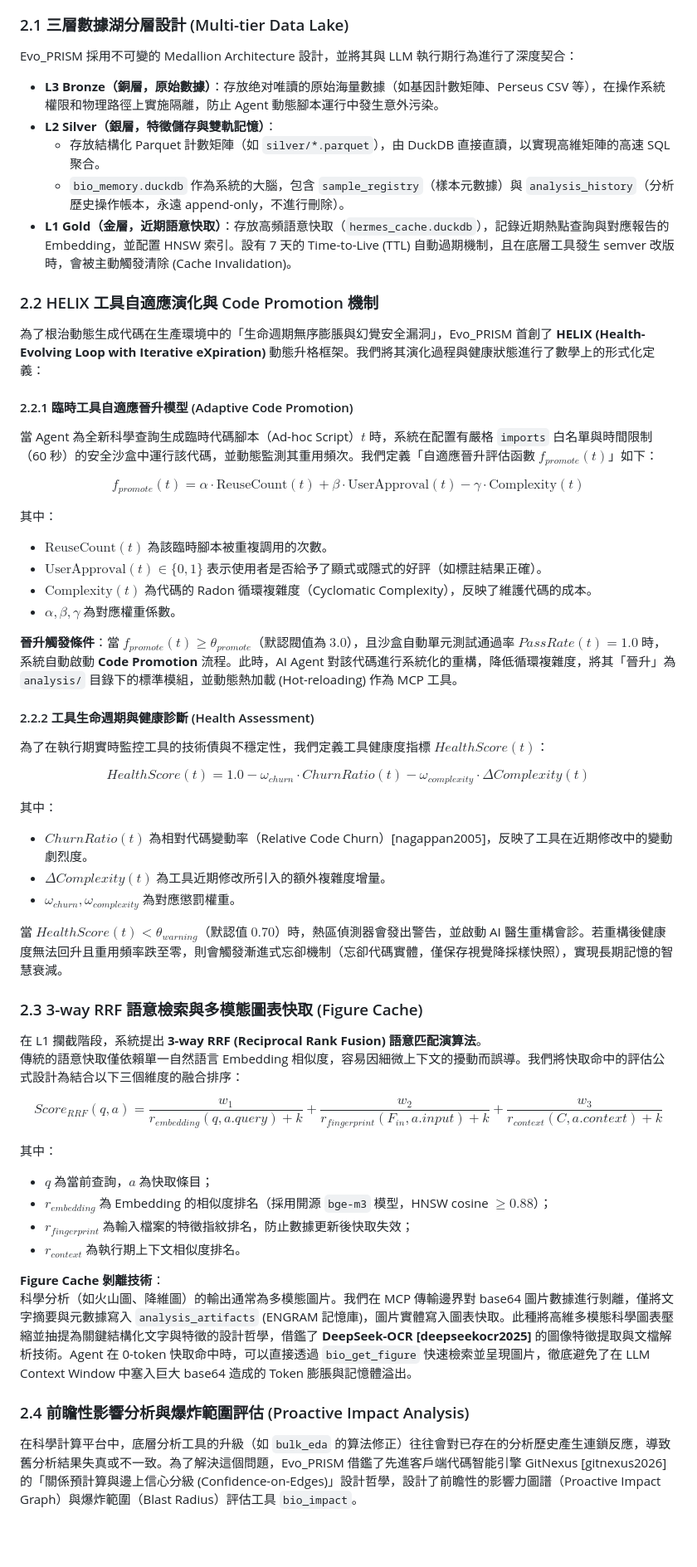
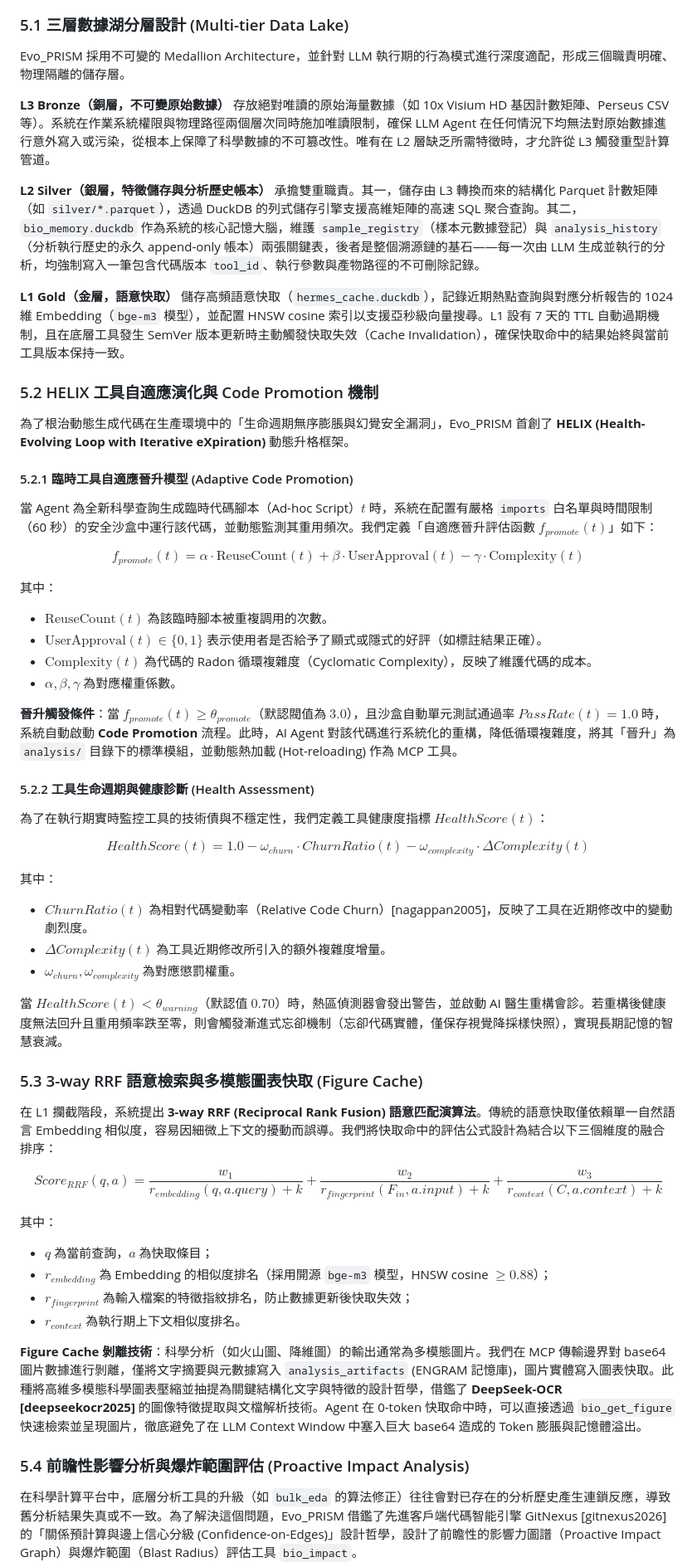
Before and after one commit to ddmanyes/Evo_PRISM, a Markdown page: docs/paper_draft.md, the part around one of its changes. Shown at 83% size. Drawn GitHub-style; blank space fills up the shorter version.

````diff
--- a/docs/paper_draft.md
+++ b/docs/paper_draft.md
@@ -101,57 +150,62 @@ graph TD
 ```
 
-### 2.1 三層數據湖分層設計 (Multi-tier Data Lake)
-Evo_PRISM 採用不可變的 Medallion Architecture 設計，並將其與 LLM 執行期行為進行了深度契合：
-*   **L3 Bronze（銅層，原始數據）**：存放绝对唯讀的原始海量數據（如基因計數矩陣、Perseus CSV 等），在操作系統權限和物理路徑上實施隔離，防止 Agent 動態腳本運行中發生意外污染。
-*   **L2 Silver（銀層，特徵儲存與雙軌記憶）**：
-    *   存放結構化 Parquet 計數矩陣（如 `silver/*.parquet`），由 DuckDB 直接直讀，以實現高維矩陣的高速 SQL 聚合。
-    *   `bio_memory.duckdb` 作為系統的大腦，包含 `sample_registry`（樣本元數據）與 `analysis_history`（分析歷史操作帳本，永遠 append-only，不進行刪除）。
-*   **L1 Gold（金層，近期語意快取）**：存放高頻語意快取（`hermes_cache.duckdb`），記錄近期熱點查詢與對應報告的 Embedding，並配置 HNSW 索引。設有 7 天的 Time-to-Live (TTL) 自動過期機制，且在底層工具發生 semver 改版時，會被主動觸發清除 (Cache Invalidation)。
+### 5.1 三層數據湖分層設計 (Multi-tier Data Lake)
 
-### 2.2 HELIX 工具自適應演化與 Code Promotion 機制
-為了根治動態生成代碼在生產環境中的「生命週期無序膨脹與幻覺安全漏洞」，Evo_PRISM 首創了 **HELIX (Health-Evolving Loop with Iterative eXpiration)** 動態升格框架。我們將其演化過程與健康狀態進行了數學上的形式化定義：
+Evo_PRISM 採用不可變的 Medallion Architecture，並針對 LLM 執行期的行為模式進行深度適配，形成三個職責明確、物理隔離的儲存層。
 
-#### 2.2.1 臨時工具自適應晉升模型 (Adaptive Code Promotion)
+**L3 Bronze（銅層，不可變原始數據）** 存放絕對唯讀的原始海量數據（如 10x Visium HD 基因計數矩陣、Perseus CSV 等）。系統在作業系統權限與物理路徑兩個層次同時施加唯讀限制，確保 LLM Agent 在任何情況下均無法對原始數據進行意外寫入或污染，從根本上保障了科學數據的不可篡改性。唯有在 L2 層缺乏所需特徵時，才允許從 L3 觸發重型計算管道。
+
+**L2 Silver（銀層，特徵儲存與分析歷史帳本）** 承擔雙重職責。其一，儲存由 L3 轉換而來的結構化 Parquet 計數矩陣（如 `silver/*.parquet`），透過 DuckDB 的列式儲存引擎支援高維矩陣的高速 SQL 聚合查詢。其二，`bio_memory.duckdb` 作為系統的核心記憶大腦，維護 `sample_registry`（樣本元數據登記）與 `analysis_history`（分析執行歷史的永久 append-only 帳本）兩張關鍵表，後者是整個溯源鏈的基石——每一次由 LLM 生成並執行的分析，均強制寫入一筆包含代碼版本 `tool_id`、執行參數與產物路徑的不可刪除記錄。
+
+**L1 Gold（金層，語意快取）** 儲存高頻語意快取（`hermes_cache.duckdb`），記錄近期熱點查詢與對應分析報告的 1024 維 Embedding（`bge-m3` 模型），並配置 HNSW cosine 索引以支援亞秒級向量搜尋。L1 設有 7 天的 TTL 自動過期機制，且在底層工具發生 SemVer 版本更新時主動觸發快取失效（Cache Invalidation），確保快取命中的結果始終與當前工具版本保持一致。
+
+### 5.2 HELIX 工具自適應演化與 Code Promotion 機制
+
+為了根治動態生成代碼在生產環境中的「生命週期無序膨脹與幻覺安全漏洞」，Evo_PRISM 首創了 **HELIX (Health-Evolving Loop with Iterative eXpiration)** 動態升格框架。
+
+#### 5.2.1 臨時工具自適應晉升模型 (Adaptive Code Promotion)
+
 當 Agent 為全新科學查詢生成臨時代碼腳本（Ad-hoc Script）$t$ 時，系統在配置有嚴格 `imports` 白名單與時間限制（60 秒）的安全沙盒中運行該代碼，並動態監測其重用頻次。我們定義「自適應晉升評估函數 $f_{promote}(t)$」如下：
 
 $$f_{promote}(t) = \alpha \cdot \text{ReuseCount}(t) + \beta \cdot \text{UserApproval}(t) - \gamma \cdot \text{Complexity}(t)$$
 
 其中：
-*   $\text{ReuseCount}(t)$ 為該臨時腳本被重複調用的次數。
-*   $\text{UserApproval}(t) \in \{0, 1\}$ 表示使用者是否給予了顯式或隱式的好評（如標註結果正確）。
-*   $\text{Complexity}(t)$ 為代碼的 Radon 循環複雜度（Cyclomatic Complexity），反映了維護代碼的成本。
-*   $\alpha, \beta, \gamma$ 為對應權重係數。
+- $\text{ReuseCount}(t)$ 為該臨時腳本被重複調用的次數。
+- $\text{UserApproval}(t) \in \{0, 1\}$ 表示使用者是否給予了顯式或隱式的好評（如標註結果正確）。
+- $\text{Complexity}(t)$ 為代碼的 Radon 循環複雜度（Cyclomatic Complexity），反映了維護代碼的成本。
+- $\alpha, \beta, \gamma$ 為對應權重係數。
 
 **晉升觸發條件**：當 $f_{promote}(t) \ge \theta_{promote}$（默認閥值為 $3.0$），且沙盒自動單元測試通過率 $PassRate(t) = 1.0$ 時，系統自動啟動 **Code Promotion** 流程。此時，AI Agent 對該代碼進行系統化的重構，降低循環複雜度，將其「晉升」為 `analysis/` 目錄下的標準模組，並動態熱加載 (Hot-reloading) 作為 MCP 工具。
 
-#### 2.2.2 工具生命週期與健康診斷 (Health Assessment)
+#### 5.2.2 工具生命週期與健康診斷 (Health Assessment)
+
 為了在執行期實時監控工具的技術債與不穩定性，我們定義工具健康度指標 $HealthScore(t)$：
 
 $$HealthScore(t) = 1.0 - \omega_{churn} \cdot ChurnRatio(t) - \omega_{complexity} \cdot \Delta Complexity(t)$$
 
 其中：
-*   $ChurnRatio(t)$ 為相對代碼變動率（Relative Code Churn）[nagappan2005]，反映了工具在近期修改中的變動劇烈度。
-*   $\Delta Complexity(t)$ 為工具近期修改所引入的額外複雜度增量。
-*   $\omega_{churn}, \omega_{complexity}$ 為對應懲罰權重。
+- $ChurnRatio(t)$ 為相對代碼變動率（Relative Code Churn）[nagappan2005]，反映了工具在近期修改中的變動劇烈度。
+- $\Delta Complexity(t)$ 為工具近期修改所引入的額外複雜度增量。
+- $\omega_{churn}, \omega_{complexity}$ 為對應懲罰權重。
 
 當 $HealthScore(t) < \theta_{warning}$（默認值 $0.70$）時，熱區偵測器會發出警告，並啟動 AI 醫生重構會診。若重構後健康度無法回升且重用頻率跌至零，則會觸發漸進式忘卻機制（忘卻代碼實體，僅保存視覺降採樣快照），實現長期記憶的智慧衰減。
 
-### 2.3 3-way RRF 語意檢索與多模態圖表快取 (Figure Cache)
-在 L1 攔截階段，系統提出 **3-way RRF (Reciprocal Rank Fusion) 語意匹配演算法**。
-傳統的語意快取僅依賴單一自然語言 Embedding 相似度，容易因細微上下文的擾動而誤導。我們將快取命中的評估公式設計為結合以下三個維度的融合排序：
+### 5.3 3-way RRF 語意檢索與多模態圖表快取 (Figure Cache)
+
+在 L1 攔截階段，系統提出 **3-way RRF (Reciprocal Rank Fusion) 語意匹配演算法**。傳統的語意快取僅依賴單一自然語言 Embedding 相似度，容易因細微上下文的擾動而誤導。我們將快取命中的評估公式設計為結合以下三個維度的融合排序：
 
 $$Score_{RRF}(q, a) = \frac{w_1}{r_{embedding}(q, a.query) + k} + \frac{w_2}{r_{fingerprint}(F_{in}, a.input) + k} + \frac{w_3}{r_{context}(C, a.context) + k}$$
 
 其中：
-*   $q$ 為當前查詢，$a$ 為快取條目；
-*   $r_{embedding}$ 為 Embedding 的相似度排名（採用開源 `bge-m3` 模型，HNSW cosine $\ge 0.88$）；
-*   $r_{fingerprint}$ 為輸入檔案的特徵指紋排名，防止數據更新後快取失效；
-*   $r_{context}$ 為執行期上下文相似度排名。
+- $q$ 為當前查詢，$a$ 為快取條目；
+- $r_{embedding}$ 為 Embedding 的相似度排名（採用開源 `bge-m3` 模型，HNSW cosine $\ge 0.88$）；
+- $r_{fingerprint}$ 為輸入檔案的特徵指紋排名，防止數據更新後快取失效；
+- $r_{context}$ 為執行期上下文相似度排名。
 
-**Figure Cache 剝離技術**：
-科學分析（如火山圖、降維圖）的輸出通常為多模態圖片。我們在 MCP 傳輸邊界對 base64 圖片數據進行剝離，僅將文字摘要與元數據寫入 `analysis_artifacts` (ENGRAM 記憶庫)，圖片實體寫入圖表快取。此種將高維多模態科學圖表壓縮並抽提為關鍵結構化文字與特徵的設計哲學，借鑑了 **DeepSeek-OCR [deepseekocr2025]** 的圖像特徵提取與文檔解析技術。Agent 在 0-token 快取命中時，可以直接透過 `bio_get_figure` 快速檢索並呈現圖片，徹底避免了在 LLM Context Window 中塞入巨大 base64 造成的 Token 膨脹與記憶體溢出。
+**Figure Cache 剝離技術**：科學分析（如火山圖、降維圖）的輸出通常為多模態圖片。我們在 MCP 傳輸邊界對 base64 圖片數據進行剝離，僅將文字摘要與元數據寫入 `analysis_artifacts` (ENGRAM 記憶庫)，圖片實體寫入圖表快取。此種將高維多模態科學圖表壓縮並抽提為關鍵結構化文字與特徵的設計哲學，借鑑了 **DeepSeek-OCR [deepseekocr2025]** 的圖像特徵提取與文檔解析技術。Agent 在 0-token 快取命中時，可以直接透過 `bio_get_figure` 快速檢索並呈現圖片，徹底避免了在 LLM Context Window 中塞入巨大 base64 造成的 Token 膨脹與記憶體溢出。
 
-### 2.4 前瞻性影響分析與爆炸範圍評估 (Proactive Impact Analysis)
+### 5.4 前瞻性影響分析與爆炸範圍評估 (Proactive Impact Analysis)
+
 在科學計算平台中，底層分析工具的升級（如 `bulk_eda` 的算法修正）往往會對已存在的分析歷史產生連鎖反應，導致舊分析結果失真或不一致。為了解決這個問題，Evo_PRISM 借鑑了先進客戶端代碼智能引擎 GitNexus [gitnexus2026] 的「關係預計算與邊上信心分級 (Confidence-on-Edges)」設計哲學，設計了前瞻性的影響力圖譜（Proactive Impact Graph）與爆炸範圍（Blast Radius）評估工具 `bio_impact`。
 
 當底層工具、產物或樣本發生變更時，系統會自動走訪工具帳本、分析歷史與數據產物之間的依賴圖譜：
````
Also changed, not shown: other parts of docs/paper_draft.md (+150 -216 lines).
